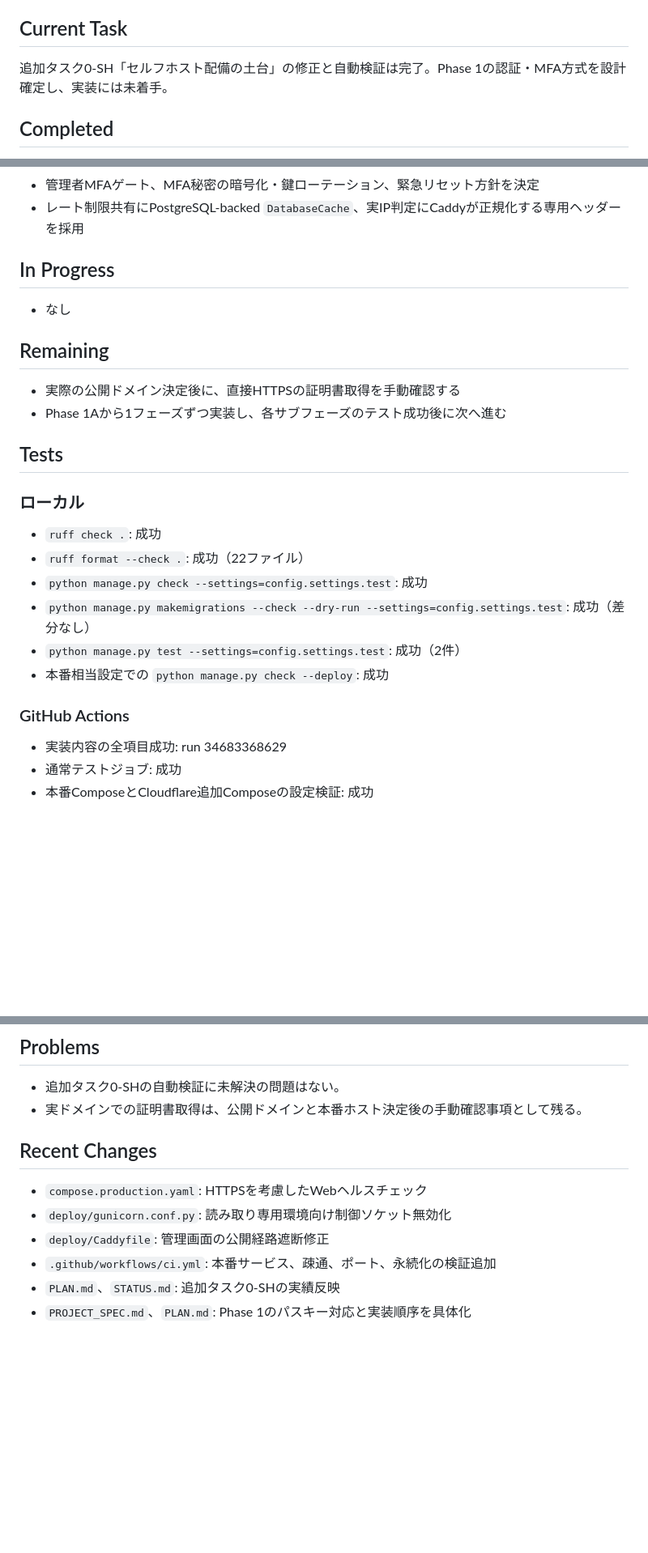
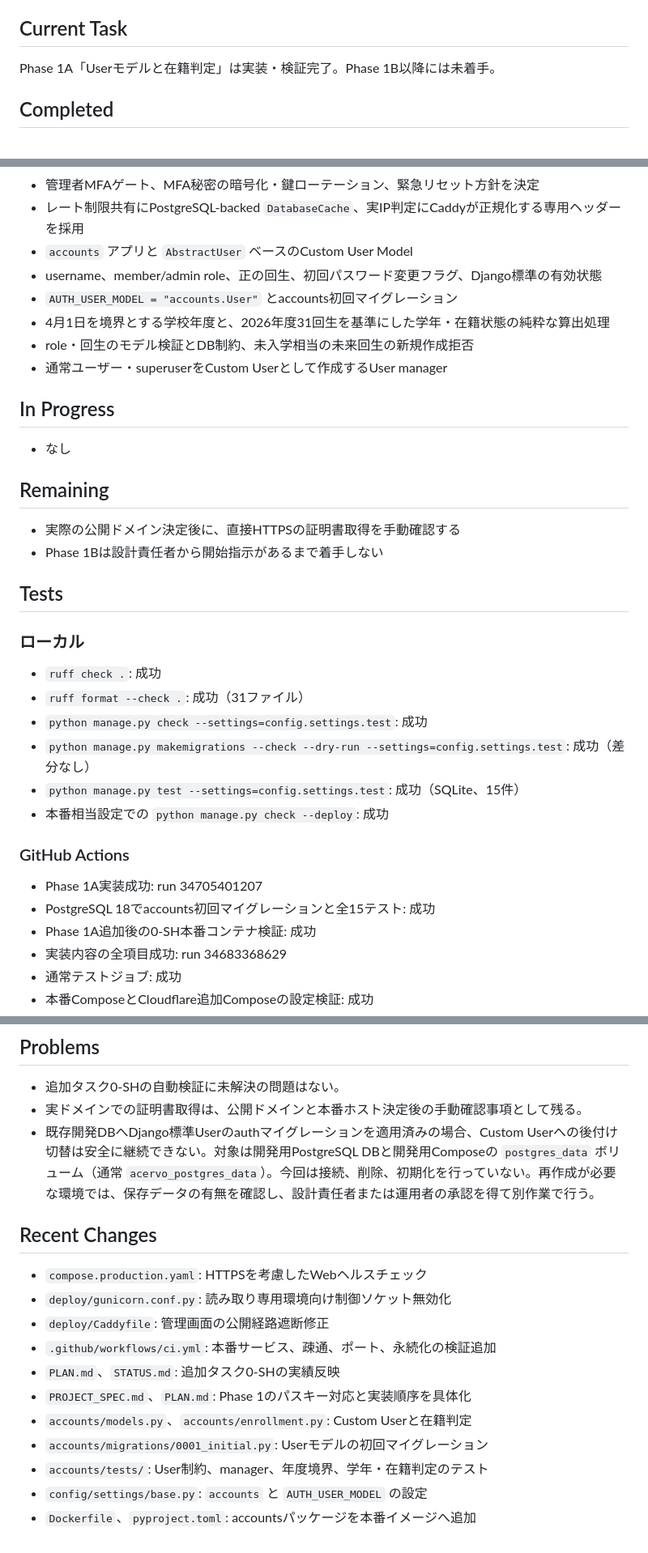
Before and after one commit to kade-6174/Acervo, a Markdown page: STATUS.md, 3 parts joined by grey strips. Shown at 81% size. Rendered like a GitHub page; blank space fills up the shorter version.

Commit message:
Phase 1Aの完了状況を記録

```diff
--- a/STATUS.md
+++ b/STATUS.md
@@ -4,7 +4,7 @@
 
 ## Current Task
 
-追加タスク0-SH「セルフホスト配備の土台」の修正と自動検証は完了。Phase 1の認証・MFA方式を設計確定し、実装には未着手。
+Phase 1A「Userモデルと在籍判定」は実装・検証完了。Phase 1B以降には未着手。
 
 ## Completed
 
@@ -25,6 +25,12 @@
 - パスキーログインを有効、セルフ登録・パスキー登録による新規アカウント作成を無効とする方針を決定
 - 管理者MFAゲート、MFA秘密の暗号化・鍵ローテーション、緊急リセット方針を決定
 - レート制限共有にPostgreSQL-backed `DatabaseCache`、実IP判定にCaddyが正規化する専用ヘッダーを採用
+- `accounts` アプリと `AbstractUser` ベースのCustom User Model
+- username、member/admin role、正の回生、初回パスワード変更フラグ、Django標準の有効状態
+- `AUTH_USER_MODEL = "accounts.User"` とaccounts初回マイグレーション
+- 4月1日を境界とする学校年度と、2026年度31回生を基準にした学年・在籍状態の純粋な算出処理
+- role・回生のモデル検証とDB制約、未入学相当の未来回生の新規作成拒否
+- 通常ユーザー・superuserをCustom Userとして作成するUser manager
 
 ## In Progress
 
@@ -33,21 +39,24 @@
 ## Remaining
 
 - 実際の公開ドメイン決定後に、直接HTTPSの証明書取得を手動確認する
-- Phase 1Aから1フェーズずつ実装し、各サブフェーズのテスト成功後に次へ進む
+- Phase 1Bは設計責任者から開始指示があるまで着手しない
 
 ## Tests
 
 ### ローカル
 
 - `ruff check .`: 成功
-- `ruff format --check .`: 成功（22ファイル）
+- `ruff format --check .`: 成功（31ファイル）
 - `python manage.py check --settings=config.settings.test`: 成功
 - `python manage.py makemigrations --check --dry-run --settings=config.settings.test`: 成功（差分なし）
-- `python manage.py test --settings=config.settings.test`: 成功（2件）
+- `python manage.py test --settings=config.settings.test`: 成功（SQLite、15件）
 - 本番相当設定での `python manage.py check --deploy`: 成功
 
 ### GitHub Actions
 
+- Phase 1A実装成功: run 34705401207
+- PostgreSQL 18でaccounts初回マイグレーションと全15テスト: 成功
+- Phase 1A追加後の0-SH本番コンテナ検証: 成功
 - 実装内容の全項目成功: run 34683368629
 - 通常テストジョブ: 成功
 - 本番ComposeとCloudflare追加Composeの設定検証: 成功
@@ -73,6 +82,7 @@
 
 - 追加タスク0-SHの自動検証に未解決の問題はない。
 - 実ドメインでの証明書取得は、公開ドメインと本番ホスト決定後の手動確認事項として残る。
+- 既存開発DBへDjango標準Userのauthマイグレーションを適用済みの場合、Custom Userへの後付け切替は安全に継続できない。対象は開発用PostgreSQL DBと開発用Composeの `postgres_data` ボリューム（通常 `acervo_postgres_data`）。今回は接続、削除、初期化を行っていない。再作成が必要な環境では、保存データの有無を確認し、設計責任者または運用者の承認を得て別作業で行う。
 
 ## Recent Changes
 
@@ -82,3 +92,8 @@
 - `.github/workflows/ci.yml`: 本番サービス、疎通、ポート、永続化の検証追加
 - `PLAN.md`、`STATUS.md`: 追加タスク0-SHの実績反映
 - `PROJECT_SPEC.md`、`PLAN.md`: Phase 1のパスキー対応と実装順序を具体化
+- `accounts/models.py`、`accounts/enrollment.py`: Custom Userと在籍判定
+- `accounts/migrations/0001_initial.py`: Userモデルの初回マイグレーション
+- `accounts/tests/`: User制約、manager、年度境界、学年・在籍判定のテスト
+- `config/settings/base.py`: `accounts` と `AUTH_USER_MODEL` の設定
+- `Dockerfile`、`pyproject.toml`: accountsパッケージを本番イメージへ追加
```
Also changed, not shown: other parts of STATUS.md (+1 -1 lines), PLAN.md (+5 -5 lines).
